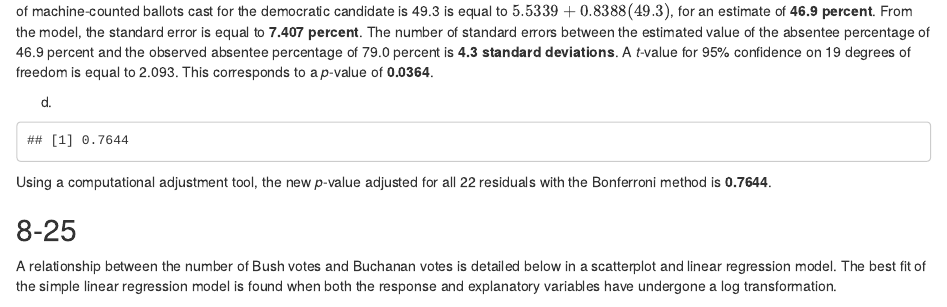
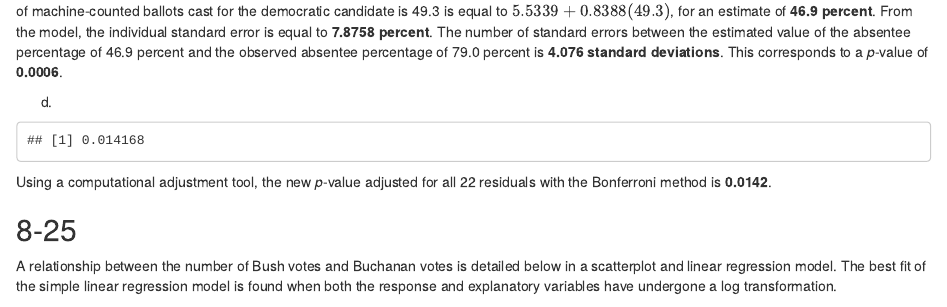
Before and after one commit to loganbennett93/statsrepo, an R Markdown document (HW8.Rmd): the page in a window 1100 px wide, from 1590 px down. Rendered offline with R 4.5, knitr and Pandoc, with nearby package versions; some code elsewhere in the file could not run offline.

Commit message:
Add updated HW8 with new p-values

````diff
--- a/HW8.Rmd
+++ b/HW8.Rmd
@@ -103,13 +107,14 @@ summary(undisputedmodel)
 ```
-From this model and its coefficients, the estimated value of the percentage of absentee ballots cast for the democratic candidate if the percentage of machine-counted ballots cast for the democratic candidate is 49.3 is equal to $5.5339 + 0.8388(49.3)$, for an estimate of **`r round(5.5339+0.8388*49.3, 1)` percent**. From the model, the standard error is equal to **7.407 percent**. The number of standard errors between the estimated value of the absentee percentage of 46.9 percent and the observed absentee percentage of 79.0 percent is **`r round((79.0-46.9)/7.407,1)` standard deviations**. A *t*-value for 95% confidence on 19 degrees of freedom is equal to 2.093. This corresponds to a *p*-value of **0.0364**.
+
+From this model and its coefficients, the estimated value of the percentage of absentee ballots cast for the democratic candidate if the percentage of machine-counted ballots cast for the democratic candidate is 49.3 is equal to $5.5339 + 0.8388(49.3)$, for an estimate of **`r round(5.5339+0.8388*49.3, 1)` percent**. From the model, the individual standard error is equal to **7.8758 percent**. The number of standard errors between the estimated value of the absentee percentage of 46.9 percent and the observed absentee percentage of 79.0 percent is **`r round((79.0-46.9)/7.8758, 3)` standard deviations**. This corresponds to a *p*-value of **0.0006**.
 
 d.
 
 ```{r 8-20d, echo = FALSE}
 #Do a Bonferroni adjustment on the p-value to account for all 22 residuals
-p.adjust(0.0364, method = "bonferroni", 21)
+p.adjust(0.000644, method = "bonferroni", 22)
 ```
-Using a computational adjustment tool, the new *p*-value adjusted for all 22 residuals with the Bonferroni method is **0.7644**.
+Using a computational adjustment tool, the new *p*-value adjusted for all 22 residuals with the Bonferroni method is **0.0142**.
 
 ## 8-25
 
````
Also changed, not shown: HW8.Rmd (4 more changed lines).
